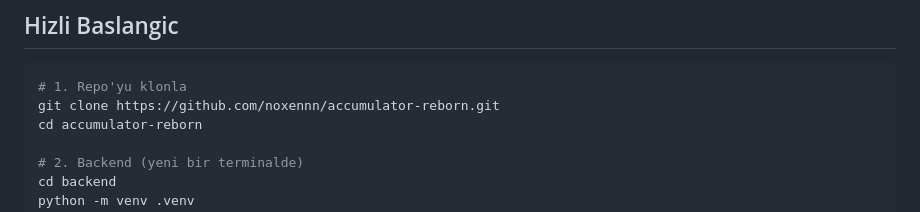
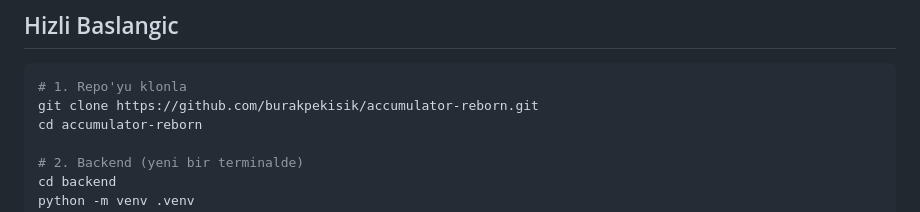
Before and after one commit to noxennn/accumulator-reborn, a Markdown page: README.md, the part around the change. Drawn GitHub-style.

Commit message:
fix: Update repository clone URL in README.md

````diff
--- a/README.md
+++ b/README.md
@@ -32,7 +32,7 @@ Arduino tabanli bir hava kalitesi izleme sistemi. ESP8266 uzerinden WebSocket il
 
 ```bash
 # 1. Repo'yu klonla
-git clone https://github.com/noxennn/accumulator-reborn.git
+git clone https://github.com/burakpekisik/accumulator-reborn.git
 cd accumulator-reborn
 
 # 2. Backend (yeni bir terminalde)
````
